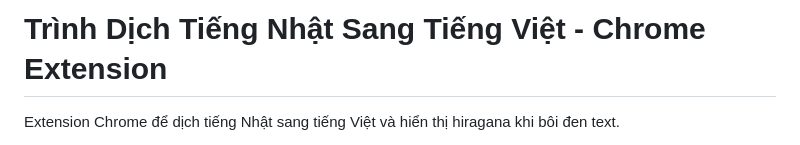
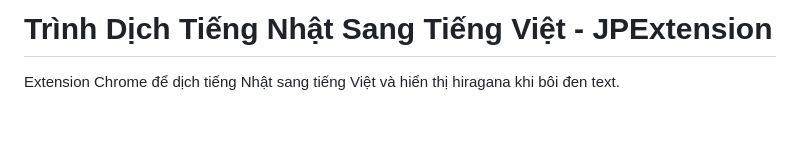
Before and after one commit to NgocThachTN/JPExtension, a Markdown page: README.md, the part around the change. GitHub-like rendering; blank space fills up the shorter version.

```diff
--- a/README.md
+++ b/README.md
@@ -1,4 +1,4 @@
-# Trình Dịch Tiếng Nhật Sang Tiếng Việt - Chrome Extension
+# Trình Dịch Tiếng Nhật Sang Tiếng Việt - JPExtension
 
 Extension Chrome để dịch tiếng Nhật sang tiếng Việt và hiển thị hiragana khi bôi đen text.
 
```
